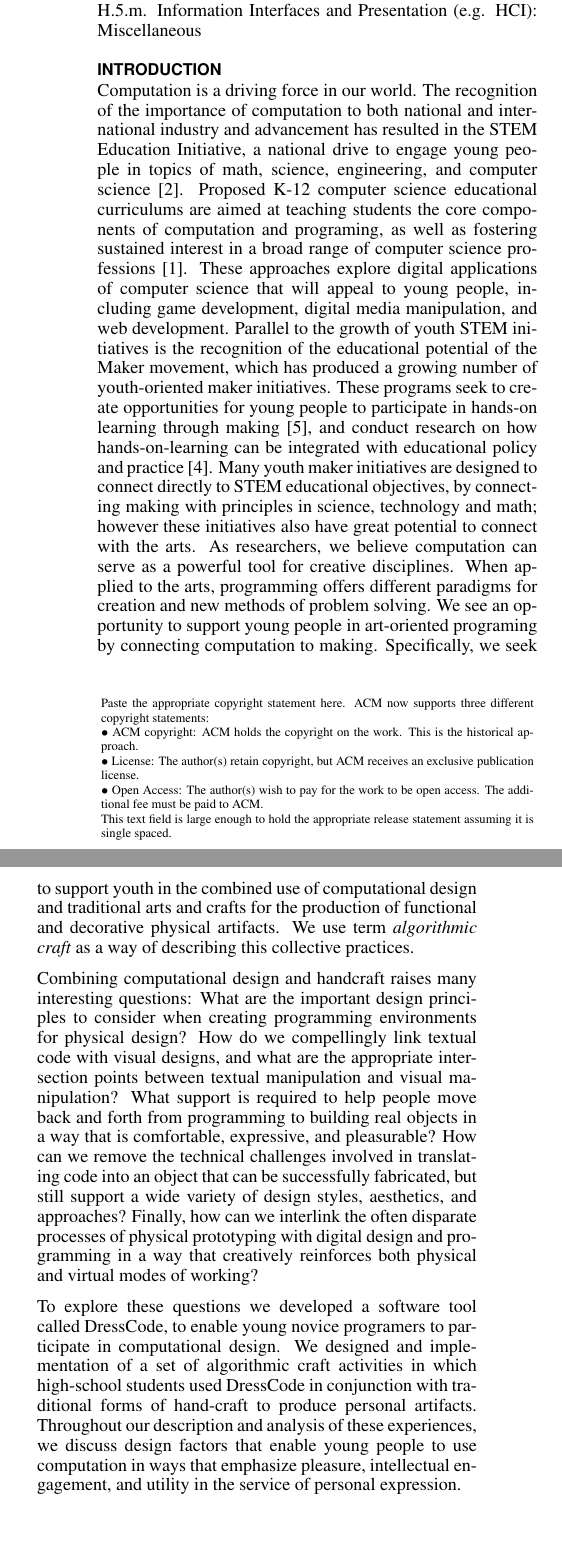
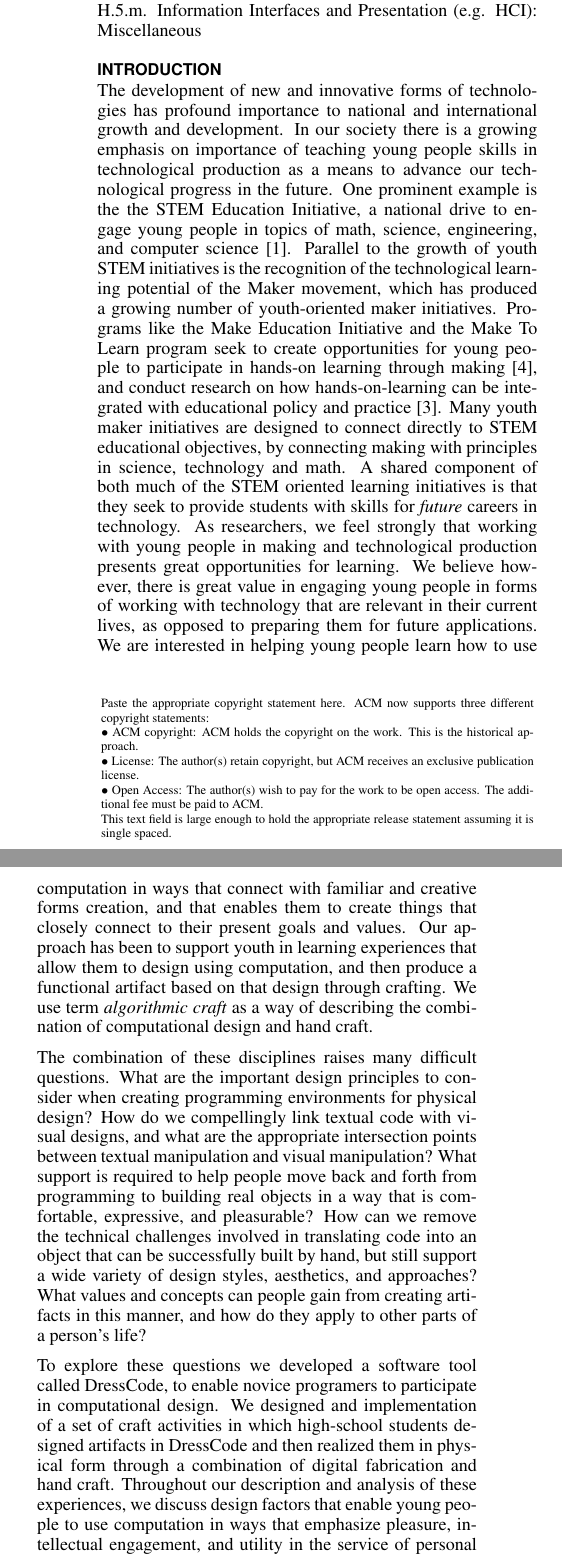
Before and after one commit to pixelmaid/dresscodechi, a LaTeX document (dresscode.tex): two parts of the columns of page 1 of 13, joined at a grey line, cut so that both start at the same text, the shorter picture padded with empty space. Compiled offline with pdfLaTeX.

Commit message:
revised intro

```diff
--- a/dresscode.tex
+++ b/dresscode.tex
@@ -135,13 +135,11 @@ breaklinks=true,
 \category{H.5.m.}{Information Interfaces and Presentation (e.g. HCI)}{Miscellaneous}
 
 \section{Introduction}
-Computation is a driving force in our world. The recognition of the importance of computation to both national and international industry and advancement has resulted in the STEM Education Initiative, a national drive to engage young people in topics of math, science, engineering, and computer science \cite{stemReport}. Proposed K-12 computer science educational curriculums are aimed at teaching students the core components of computation and programing, as well as fostering sustained interest in a broad range of computer science professions \cite{k12ModelCur}. These approaches explore digital applications of computer science that will appeal to young people, including game development, digital media manipulation, and web development. Parallel to the growth of youth STEM initiatives is the recognition of the educational potential of the Maker movement, which has produced a growing number of youth-oriented maker initiatives. These programs seek to create opportunities for young people to participate in hands-on learning through making \cite{makerinitiatives}, and conduct research on how hands-on-learning can be integrated with educational policy and practice \cite{maketolearn}. Many youth maker initiatives are designed to connect directly to STEM educational objectives, by connecting making with principles in science, technology and math; however these initiatives also have great potential to connect with the arts. As researchers, we believe computation can serve as a powerful tool for creative disciplines. When applied to the arts, programming offers different paradigms for creation and new methods of problem solving. We see an opportunity to support young people in art-oriented programing by connecting computation to making. Specifically, we seek to support youth in the combined use of computational design and traditional arts and crafts for the production of functional and decorative physical artifacts. We use term \textit{algorithmic craft} as a way of describing this collective practices. % something about how learning progrmaing is not the key goal.
-%examples of craft.
+The development of new and innovative forms of technologies has profound importance to national and international growth and development. In our society there is a growing emphasis on importance of teaching young people skills in technological production as a means to advance our technological progress in the future. One prominent example is the the STEM Education Initiative, a national drive to engage young people in topics of math, science, engineering, and computer science \cite{stemReport}. Parallel to the growth of youth STEM initiatives is the recognition of the technological learning potential of the Maker movement, which has produced a growing number of youth-oriented maker initiatives. Programs like the Make Education Initiative and the Make To Learn program seek to create opportunities for young people to participate in hands-on learning through making \cite{makerinitiatives}, and conduct research on how hands-on-learning can be integrated with educational policy and practice \cite{maketolearn}. Many youth maker initiatives are designed to connect directly to STEM educational objectives, by connecting making with principles in science, technology and math. A shared component of both much of the STEM oriented learning initiatives is that they seek to provide students with skills for \textit{future} careers in technology. As researchers, we feel strongly that working with young people in making and technological production presents great opportunities for learning. We believe however, there is great value in engaging young people in forms of working with technology that are relevant in their current lives, as opposed to preparing them for future applications. We are interested in helping young people learn how to use computation in ways that connect with familiar and creative forms creation, and that enables them to create things that closely connect to their present goals and values. Our approach has been to support youth in learning experiences that allow them to design using computation, and then produce a functional artifact based on that design through crafting. We use term \textit{algorithmic craft} as a way of describing the combination of computational design and hand craft.
 
-Combining computational design and handcraft raises many interesting questions:
-What are the important design principles to consider when creating programming environments for physical design? How do we compellingly link textual code with visual designs, and what are the appropriate intersection points between textual manipulation and visual manipulation? What support is required to help people move back and forth from programming to building real objects in a way that is comfortable, expressive, and pleasurable? How can we remove the technical challenges involved in translating code into an object that can be successfully fabricated, but still support a wide variety of design styles, aesthetics, and approaches? Finally, how can we interlink the often disparate processes of physical prototyping with digital design and programming in a way that creatively reinforces both physical and virtual modes of working?
+The combination of these disciplines raises many difficult questions. What are the important design principles to consider when creating programming environments for physical design? How do we compellingly link textual code with visual designs, and what are the appropriate intersection points between textual manipulation and visual manipulation? What support is required to help people move back and forth from programming to building real objects in a way that is comfortable, expressive, and pleasurable? How can we remove the technical challenges involved in translating code into an object that can be successfully built by hand, but still support a wide variety of design styles, aesthetics, and approaches? What values and concepts can people gain from creating artifacts in this manner, and how do they apply to other parts of a person's life?
 
-To explore these questions we developed a software tool called DressCode, to enable young novice programers to participate in computational design. We designed and implementation of a set of algorithmic craft activities in which high-school students used DressCode in conjunction with traditional forms of hand-craft to produce personal artifacts. Throughout our description and analysis of these experiences, we discuss design factors that enable young people to use computation in ways that emphasize pleasure, intellectual engagement, and utility in the service of personal expression.
+To explore these questions we developed a software tool called DressCode, to enable novice programers to participate in computational design. We designed and implementation of a set of craft activities in which high-school students designed artifacts in DressCode and then realized them in physical form through a combination of digital fabrication and hand craft. Throughout our description and analysis of these experiences, we discuss design factors that enable young people to use computation in ways that emphasize pleasure, intellectual engagement, and utility in the service of personal expression. %We then describe how participating algorithmic craft not only creatively engages young people in
 
 \section{Algorithmic Craft}
 In order to illustrate the creative potential of algorithmic craft, it is useful to examine the key affordances of computational design and craft and how they can be combined into a single practice. In computational design, the abstract qualities of computer programming provide a powerful way of thinking about design. Similarly, computational design can be applied to any design domain, be it physical, visual, sonic, or interactive. Our focus focus in computational design is the process of using computational processes to create visual forms and patterns. Although individual applications of computational design often consider material properties that are relevant to a specific domain, computational design does not possess an inherent connection to the material world. Craft on the other hand is closely linked to materiality. Craftspeople work in close contact with the physical world and craft artifacts and processes are directly informed by material properties.
```
Also changed, not shown: dresscode.pdf, dresscode.tex (2 more changed lines), 3 other files.
